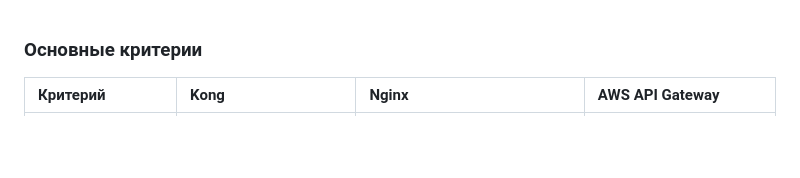
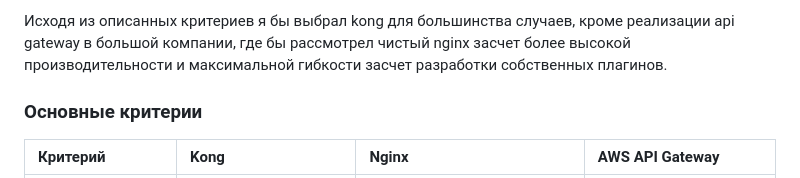
Before and after one commit to CheshenkoVladislav/netologyhomework, a Markdown page: microservices-home-work-1.md, the part around the change. GitHub-like rendering; blank space fills up the shorter version.

```diff
--- a/microservices-home-work-1.md
+++ b/microservices-home-work-1.md
@@ -1,3 +1,4 @@
+Исходя из описанных критериев я бы выбрал kong для большинства случаев, кроме реализации api gateway в большой компании, где бы рассмотрел чистый nginx засчет более высокой производительности и максимальной гибкости засчет разработки собственных плагинов.
 
 ### Основные критерии
 
```
